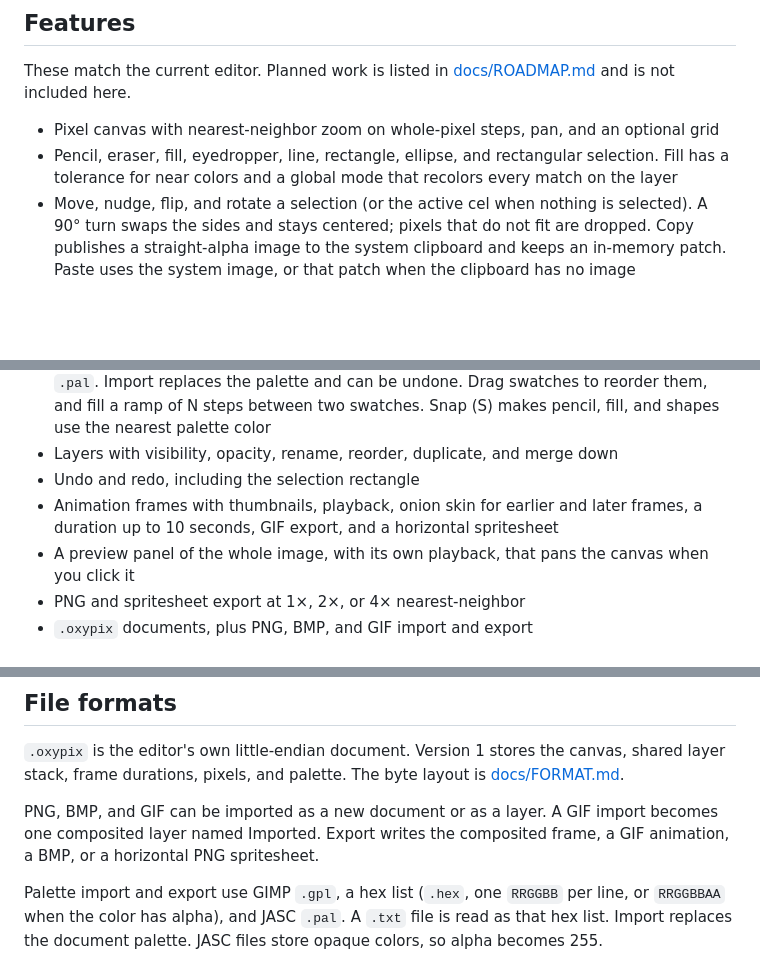
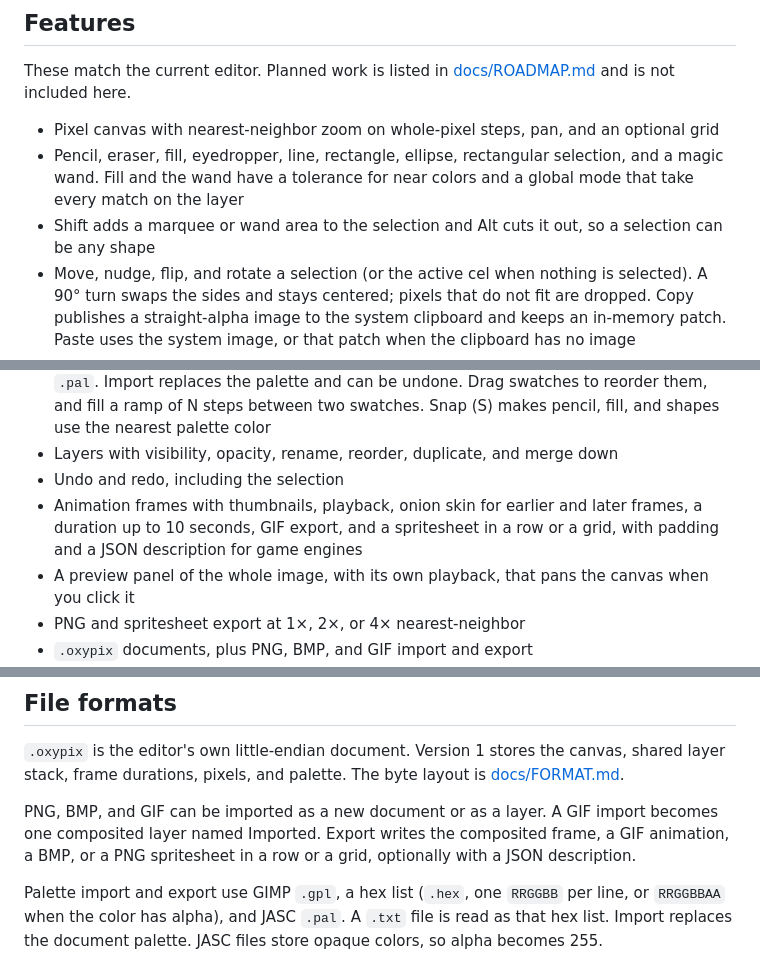
Before and after one commit to crisprintsstuff/oxypixel, a Markdown page: README.md, 3 parts joined by grey strips. Drawn GitHub-style; blank space fills up the shorter version.

Commit message:
README: list the magic wand, shaped selections, and the sheet grid
The feature list still said rectangular selection only and a horizontal
spritesheet.

Co-Authored-By: Claude Opus 5.5 <noreply@anthropic.com>
Claude-Session: https://claude.ai/code/session_01RTYDvnyorjSTgSCpyUgWmX

```diff
--- a/README.md
+++ b/README.md
@@ -101,7 +101,8 @@ Help, then Check for updates, downloads the tar.gz for an unpacked copy and the
 These match the current editor. Planned work is listed in [docs/ROADMAP.md](docs/ROADMAP.md) and is not included here.
 
 - Pixel canvas with nearest-neighbor zoom on whole-pixel steps, pan, and an optional grid
-- Pencil, eraser, fill, eyedropper, line, rectangle, ellipse, and rectangular selection. Fill has a tolerance for near colors and a global mode that recolors every match on the layer
+- Pencil, eraser, fill, eyedropper, line, rectangle, ellipse, rectangular selection, and a magic wand. Fill and the wand have a tolerance for near colors and a global mode that take every match on the layer
+- Shift adds a marquee or wand area to the selection and Alt cuts it out, so a selection can be any shape
 - Move, nudge, flip, and rotate a selection (or the active cel when nothing is selected). A 90° turn swaps the sides and stays centered; pixels that do not fit are dropped. Copy publishes a straight-alpha image to the system clipboard and keeps an in-memory patch. Paste uses the system image, or that patch when the clipboard has no image
 - Canvas resize and crop
 - Horizontal and vertical mirror while drawing
@@ -111,8 +112,8 @@ These match the current editor. Planned work is listed in [docs/ROADMAP.md](docs
 - Primary and secondary colors, hex entry, and the Ink palette
 - Import and export the palette as GIMP `.gpl`, hex `.hex` (one `RRGGBB` per line), or JASC `.pal`. Import replaces the palette and can be undone. Drag swatches to reorder them, and fill a ramp of N steps between two swatches. Snap (S) makes pencil, fill, and shapes use the nearest palette color
 - Layers with visibility, opacity, rename, reorder, duplicate, and merge down
-- Undo and redo, including the selection rectangle
-- Animation frames with thumbnails, playback, onion skin for earlier and later frames, a duration up to 10 seconds, GIF export, and a horizontal spritesheet
+- Undo and redo, including the selection
+- Animation frames with thumbnails, playback, onion skin for earlier and later frames, a duration up to 10 seconds, GIF export, and a spritesheet in a row or a grid, with padding and a JSON description for game engines
 - A preview panel of the whole image, with its own playback, that pans the canvas when you click it
 - PNG and spritesheet export at 1×, 2×, or 4× nearest-neighbor
 - `.oxypix` documents, plus PNG, BMP, and GIF import and export
@@ -186,7 +187,7 @@ oxypixel import-palette sprite.oxypix palette.gpl recolored.oxypix
 
 `.oxypix` is the editor's own little-endian document. Version 1 stores the canvas, shared layer stack, frame durations, pixels, and palette. The byte layout is [docs/FORMAT.md](docs/FORMAT.md).
 
-PNG, BMP, and GIF can be imported as a new document or as a layer. A GIF import becomes one composited layer named Imported. Export writes the composited frame, a GIF animation, a BMP, or a horizontal PNG spritesheet.
+PNG, BMP, and GIF can be imported as a new document or as a layer. A GIF import becomes one composited layer named Imported. Export writes the composited frame, a GIF animation, a BMP, or a PNG spritesheet in a row or a grid, optionally with a JSON description.
 
 Palette import and export use GIMP `.gpl`, a hex list (`.hex`, one `RRGGBB` per line, or `RRGGBBAA` when the color has alpha), and JASC `.pal`. A `.txt` file is read as that hex list. Import replaces the document palette. JASC files store opaque colors, so alpha becomes 255.
 
```
